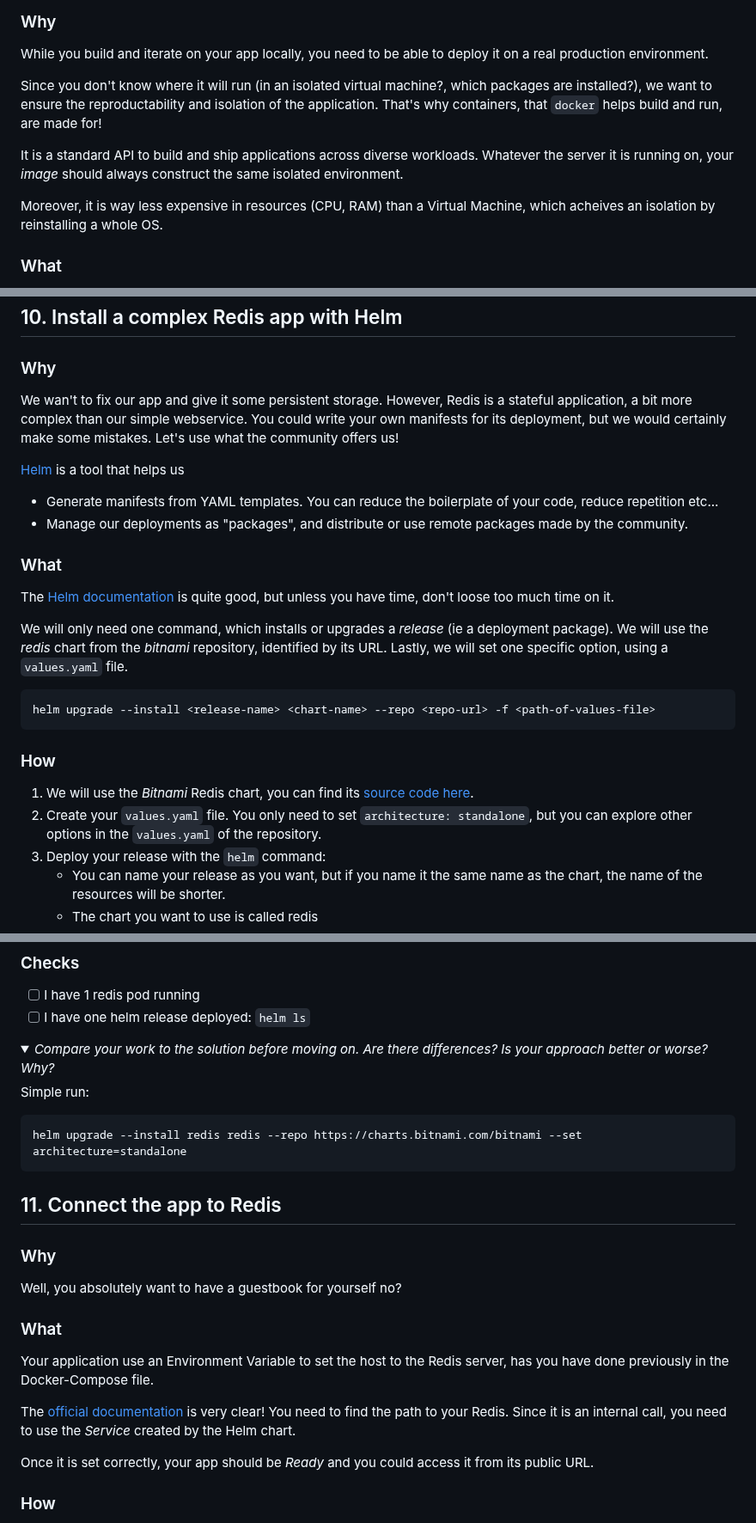
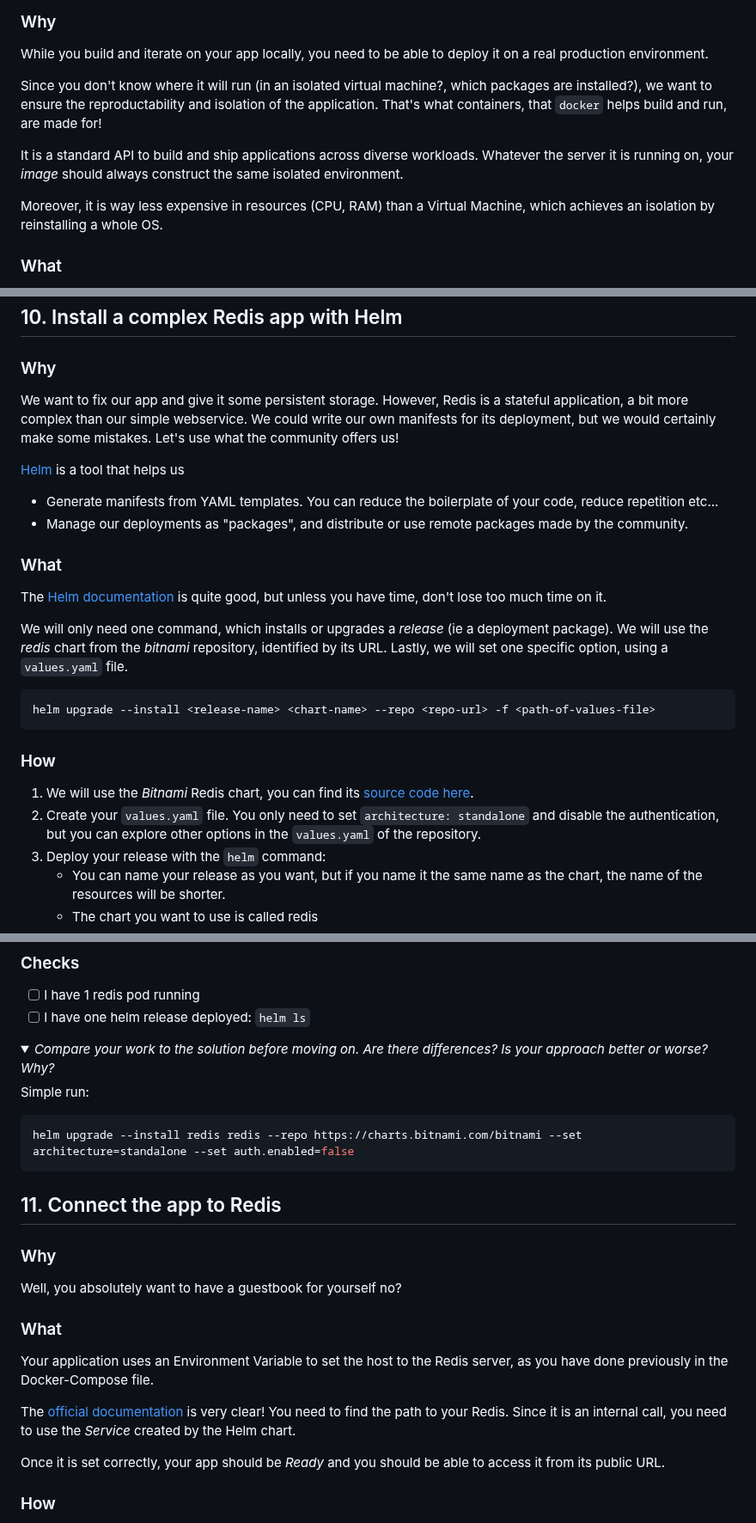
Before and after one commit to padok-team/dojo-guestbook, a Markdown page: README.md, 3 parts joined by grey strips. Shown at 86% size. Rendered like a GitHub page; folded sections open.

````diff
--- a/README.md
+++ b/README.md
@@ -114,11 +114,11 @@ When you are happy with the result, you can launch the app with `go run main.go`
 
 While you build and iterate on your app locally, you need to be able to deploy it on a real production environment.
 
-Since you don't know where it will run (in an isolated virtual machine?, which packages are installed?), we want to ensure the reproductability and isolation of the application. That's why containers, that `docker` helps build and run, are made for!
+Since you don't know where it will run (in an isolated virtual machine?, which packages are installed?), we want to ensure the reproductability and isolation of the application. That's what containers, that `docker` helps build and run, are made for!
 
 It is a standard API to build and ship applications across diverse workloads. Whatever the server it is running on, your _image_ should always construct the same isolated environment.
 
-Moreover, it is way less expensive in resources (CPU, RAM) than a Virtual Machine, which acheives an isolation by reinstalling a whole OS.
+Moreover, it is way less expensive in resources (CPU, RAM) than a Virtual Machine, which achieves an isolation by reinstalling a whole OS.
 
 ### What
 
@@ -644,7 +644,7 @@ spec:
 
 ### Why
 
-We wan't to fix our app and give it some persistent storage. However, Redis is a stateful application, a bit more complex than our simple webservice. You could write your own manifests for its deployment, but we would certainly make some mistakes. Let's use what the community offers us!
+We want to fix our app and give it some persistent storage. However, Redis is a stateful application, a bit more complex than our simple webservice. We could write our own manifests for its deployment, but we would certainly make some mistakes. Let's use what the community offers us!
 
 [Helm](https://helm.sh/) is a tool that helps us
 
@@ -653,7 +653,7 @@ We wan't to fix our app and give it some persistent storage. However, Redis is a
 
 ### What
 
-The [Helm documentation](https://helm.sh/docs/intro/quickstart/) is quite good, but unless you have time, don't loose too much time on it.
+The [Helm documentation](https://helm.sh/docs/intro/quickstart/) is quite good, but unless you have time, don't lose too much time on it.
 
 We will only need one command, which installs or upgrades a _release_ (ie a deployment package). We will use the _redis_ chart from the _bitnami_ repository, identified by its URL. Lastly, we will set one specific option, using a `values.yaml` file.
 
@@ -664,7 +664,7 @@ helm upgrade --install <release-name> <chart-name> --repo <repo-url> -f <path-of
 ### How
 
 1. We will use the _Bitnami_ Redis chart, you can find its [source code here](https://github.com/bitnami/charts/tree/master/bitnami/redis).
-2. Create your `values.yaml` file. You only need to set `architecture: standalone`, but you can explore other options in the `values.yaml` of the repository.
+2. Create your `values.yaml` file. You only need to set `architecture: standalone` and disable the authentication, but you can explore other options in the `values.yaml` of the repository.
 3. Deploy your release with the `helm` command:
    - You can name your release as you want, but if you name it the same name as the chart, the name of the resources will be shorter.
    - The chart you want to use is called redis
@@ -683,7 +683,7 @@ helm upgrade --install <release-name> <chart-name> --repo <repo-url> -f <path-of
 Simple run:
 
 ```bash
-helm upgrade --install redis redis --repo https://charts.bitnami.com/bitnami --set architecture=standalone
+helm upgrade --install redis redis --repo https://charts.bitnami.com/bitnami --set architecture=standalone --set auth.enabled=false
 ```
 
 </details>
@@ -696,11 +696,11 @@ Well, you absolutely want to have a guestbook for yourself no?
 
 ### What
 
-Your application use an Environment Variable to set the host to the Redis server, has you have done previously in the Docker-Compose file.
+Your application uses an Environment Variable to set the host to the Redis server, as you have done previously in the Docker-Compose file.
 
 The [official documentation](https://kubernetes.io/docs/tasks/inject-data-application/define-environment-variable-container/) is very clear! You need to find the path to your Redis. Since it is an internal call, you need to use the *Service* created by the Helm chart.
 
-Once it is set correctly, your app should be _Ready_ and you could access it from its public URL.
+Once it is set correctly, your app should be _Ready_ and you should be able to access it from its public URL.
 
 ### How
 
````
Also changed, not shown: other parts of README.md (+27 -27 lines).
